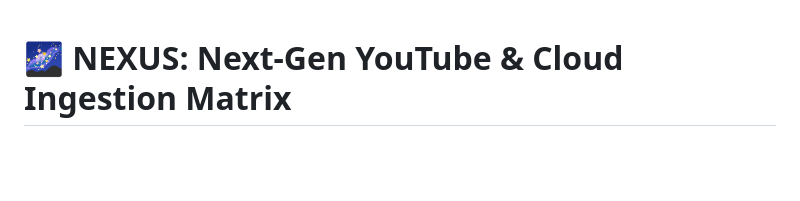
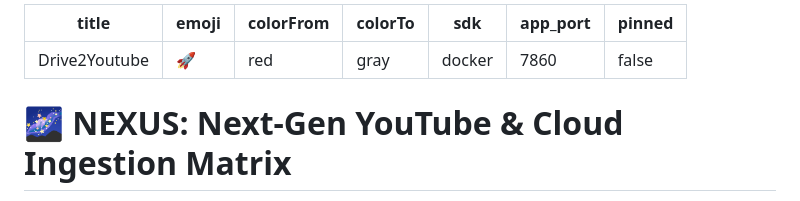
Before and after one commit to aniketpw/ytuploader, a Markdown page: README.md, the part around the change. Drawn GitHub-style; blank space fills up the shorter version.

Commit message:
docs: add Hugging Face Spaces docker metadata frontmatter

```diff
--- a/README.md
+++ b/README.md
@@ -1,3 +1,13 @@
+---
+title: Drive2Youtube
+emoji: 🚀
+colorFrom: red
+colorTo: gray
+sdk: docker
+app_port: 7860
+pinned: false
+---
+
 # 🌌 NEXUS: Next-Gen YouTube & Cloud Ingestion Matrix
 
 A hyper-scale, autonomous, zero-gravity (zero-RAM) streaming pipeline and cybernetic video management nexus powered by **Node.js**, **Express**, **Tailwind CSS**, and **Real-Time Subspace Broadcasts (SSE)**.
```
